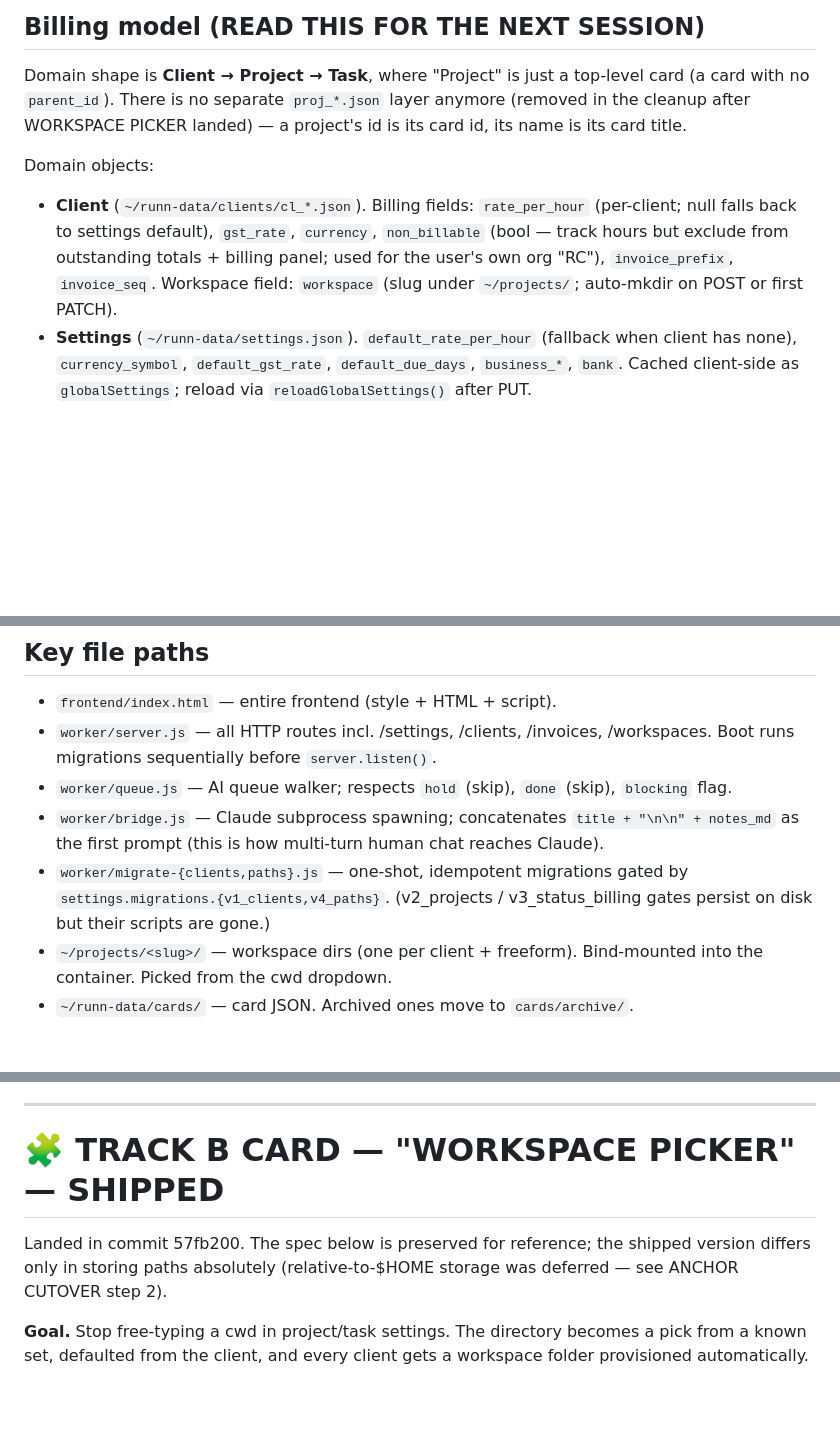
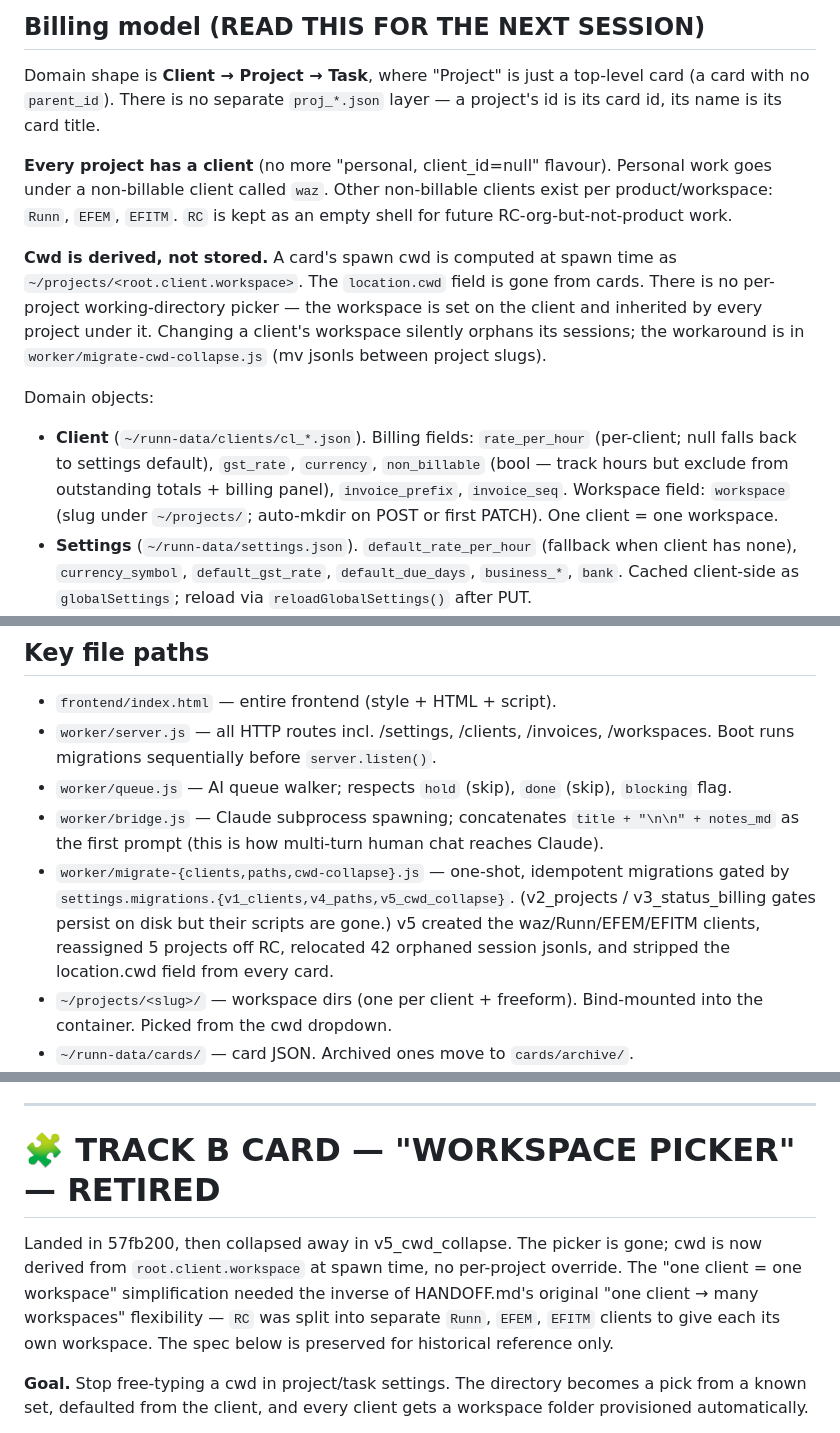
Before and after one commit to robots-and-co/runn, a Markdown page: HANDOFF.md, 3 parts joined by grey strips. Drawn GitHub-style; blank space fills up the shorter version.

Commit message:
docs: HANDOFF.md — picker retired, cwd derived from client.workspace
Reflects the v5_cwd_collapse model: every project has a client, one
client = one workspace, cwd is derived. Updates the billing-model
section, lists the new migration script, removes the GET /workspaces
endpoint, and marks the WORKSPACE PICKER spec as RETIRED with a note
explaining the inverse-flexibility trade (RC split into Runn/EFEM/EFITM).

Co-Authored-By: Claude Opus 4.7 (1M context) <noreply@anthropic.com>

```diff
--- a/HANDOFF.md
+++ b/HANDOFF.md
@@ -55,16 +55,30 @@ live); `./worker` requires `docker restart runn` to pick up.
 
 Domain shape is **Client → Project → Task**, where "Project" is just a
 top-level card (a card with no `parent_id`). There is no separate
-`proj_*.json` layer anymore (removed in the cleanup after WORKSPACE PICKER
-landed) — a project's id is its card id, its name is its card title.
+`proj_*.json` layer — a project's id is its card id, its name is its
+card title.
+
+**Every project has a client** (no more "personal, client_id=null"
+flavour). Personal work goes under a non-billable client called `waz`.
+Other non-billable clients exist per product/workspace: `Runn`, `EFEM`,
+`EFITM`. `RC` is kept as an empty shell for future RC-org-but-not-product
+work.
+
+**Cwd is derived, not stored.** A card's spawn cwd is computed at spawn
+time as `~/projects/<root.client.workspace>`. The `location.cwd` field
+is gone from cards. There is no per-project working-directory picker —
+the workspace is set on the client and inherited by every project under
+it. Changing a client's workspace silently orphans its sessions; the
+workaround is in `worker/migrate-cwd-collapse.js` (mv jsonls between
+project slugs).
 
 Domain objects:
 - **Client** (`~/runn-data/clients/cl_*.json`). Billing fields:
   `rate_per_hour` (per-client; null falls back to settings default),
   `gst_rate`, `currency`, `non_billable` (bool — track hours but exclude
-  from outstanding totals + billing panel; used for the user's own org
-  "RC"), `invoice_prefix`, `invoice_seq`. Workspace field: `workspace`
-  (slug under `~/projects/`; auto-mkdir on POST or first PATCH).
+  from outstanding totals + billing panel), `invoice_prefix`,
+  `invoice_seq`. Workspace field: `workspace` (slug under `~/projects/`;
+  auto-mkdir on POST or first PATCH). One client = one workspace.
 - **Settings** (`~/runn-data/settings.json`). `default_rate_per_hour`
   (fallback when client has none), `currency_symbol`, `default_gst_rate`,
   `default_due_days`, `business_*`, `bank`. Cached client-side as
@@ -138,9 +152,12 @@ Backend endpoints:
 - `worker/bridge.js` — Claude subprocess spawning; concatenates
   `title + "\n\n" + notes_md` as the first prompt (this is how multi-turn
   human chat reaches Claude).
-- `worker/migrate-{clients,paths}.js` — one-shot, idempotent migrations
-  gated by `settings.migrations.{v1_clients,v4_paths}`. (v2_projects /
-  v3_status_billing gates persist on disk but their scripts are gone.)
+- `worker/migrate-{clients,paths,cwd-collapse}.js` — one-shot, idempotent
+  migrations gated by `settings.migrations.{v1_clients,v4_paths,v5_cwd_collapse}`.
+  (v2_projects / v3_status_billing gates persist on disk but their scripts
+  are gone.) v5 created the waz/Runn/EFEM/EFITM clients, reassigned 5
+  projects off RC, relocated 42 orphaned session jsonls, and stripped the
+  location.cwd field from every card.
 - `~/projects/<slug>/` — workspace dirs (one per client + freeform).
   Bind-mounted into the container. Picked from the cwd dropdown.
 - `~/runn-data/cards/` — card JSON. Archived ones move to `cards/archive/`.
@@ -288,11 +305,15 @@ the bind mount and skip Step 3 (portability via convention only).
 
 ---
 
-# 🧩 TRACK B CARD — "WORKSPACE PICKER" — SHIPPED
+# 🧩 TRACK B CARD — "WORKSPACE PICKER" — RETIRED
 
-Landed in commit 57fb200. The spec below is preserved for reference; the
-shipped version differs only in storing paths absolutely (relative-to-$HOME
-storage was deferred — see ANCHOR CUTOVER step 2).
+Landed in 57fb200, then collapsed away in v5_cwd_collapse. The picker is
+gone; cwd is now derived from `root.client.workspace` at spawn time, no
+per-project override. The "one client = one workspace" simplification
+needed the inverse of HANDOFF.md's original "one client → many workspaces"
+flexibility — `RC` was split into separate `Runn`, `EFEM`, `EFITM` clients
+to give each its own workspace. The spec below is preserved for historical
+reference only.
 
 **Goal.** Stop free-typing a cwd in project/task settings. The directory becomes
 a pick from a known set, defaulted from the client, and every client gets a
```
Also changed, not shown: other parts of HANDOFF.md (+2 -2 lines).
